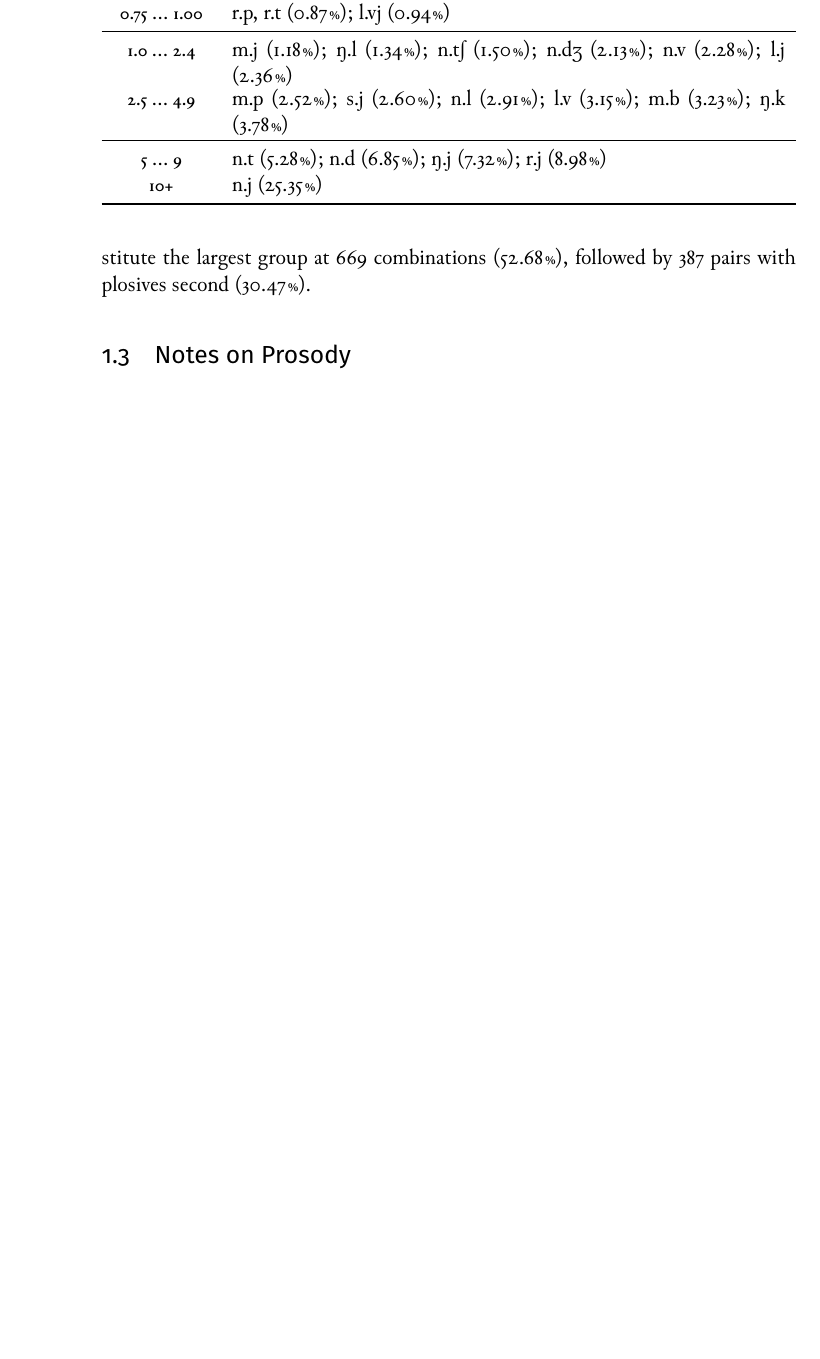
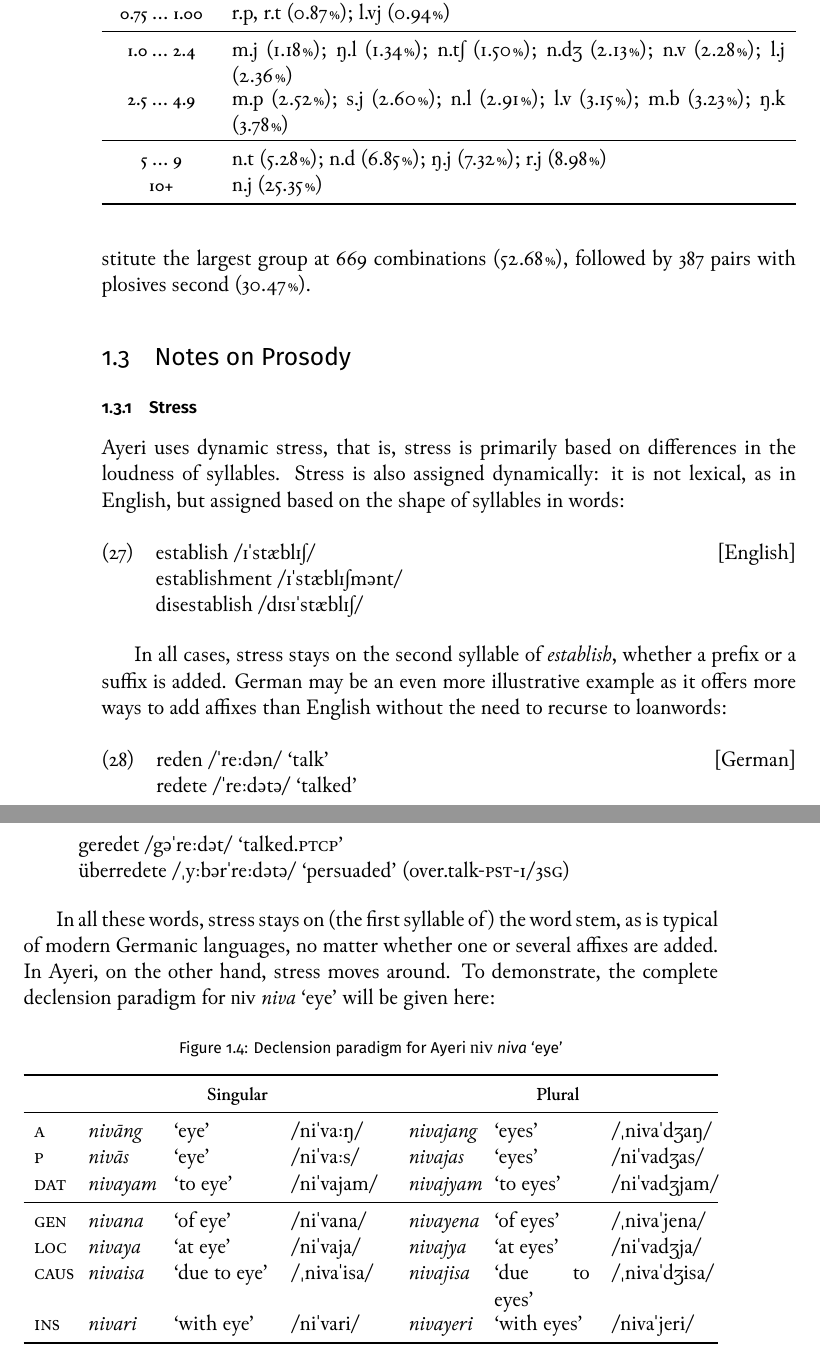
Before and after one commit to carbeck/ayerigrammar, a LaTeX thesis (grammar.tex, which reads chapters/phonology.tex): part of page 40 of 42 before the commit and two parts of pages 40 and 41 of 44 after it, the two joined at a grey line, cut so that both start at the same text, the shorter picture padded with empty space. Compiled offline with XeLaTeX; a missing font is replaced by an installed copy or a similar font.

Commit message:
Initial things on stress

```diff
--- a/chapters/phonology.tex
+++ b/chapters/phonology.tex
@@ -2622,4 +2625,135 @@ approximants constitute the largest group at 669 combinations (52.68\pct),
 followed by 387 pairs with plosives second (30.47\pct).
 
 \section{Notes on Prosody}
-...
+
+\subsection{Stress}
+
+Ayeri uses dynamic stress, that is, stress is primarily based on differences in
+the loudness of syllables. Stress is also assigned dynamically: it is not
+lexical, as in English, but assigned based on the shape of syllables in words:
+
+\ex
+	\rc{English}%
+	establish /ɪˈstæblɪʃ/\\
+	establishment /ɪˈstæblɪʃmənt/\\
+	disestablish /dɪsɪˈstæblɪʃ/
+\xe
+
+In all cases, stress stays on the second syllable of \textit{establish},
+whether a prefix or a suffix is added. German may be an even more illustrative
+example as it offers more ways to add affixes than English without the need to
+recurse to loanwords:
+
+\ex
+	\rc{German}%
+	reden /ˈreːdən/ `talk'\\
+	redete /ˈreːdətə/ `talked'\\
+	geredet /gəˈreːdət/ `talked.\Ptcp{}'\\
+	überredete /ˌyːbərˈreːdətə/ `persuaded' (over.talk-\Pst{}-1/3\Sg{})
+\xe
+
+In all these words, stress stays on (the first syllable of) the word stem, as
+is typical of modern Germanic languages, no matter whether one or several
+affixes are added. In Ayeri, on the other hand, stress moves around. To
+demonstrate, the complete declension paradigm for \xayr{niv}{niva}{eye} will be
+given here:
+
+\begin{figure}[h]
+\caption{Declension paradigm for Ayeri \xayr{niv}{niva}{eye}}
+\begin{tabu} to \linewidth {X[1] I[2] X[3] X[3] I[2] X[3] X[3]}
+\tableheaderfont\toprule
+
+	& \multicolumn3{c}{Singular}
+	& \multicolumn3{c}{Plural}
+	\\
+
+\midrule
+
+% \Top{}
+% 	& niva
+% 	& `the eye'
+% 	& /ˈniva/
+% 	%
+% 	& nivaye
+% 	& `the eyes'
+% 	& /niˈvajə/
+% 	\\
+%
+% \midrule
+
+\Aarg{}
+	& nivāng
+	& `eye'
+	& /niˈvaːŋ/
+	%
+	& nivajang
+	& `eyes'
+	& /ˌnivaˈdʒaŋ/
+	\\
+
+\Parg{}
+	& nivās
+	& `eye'
+	& /niˈvaːs/
+	%
+	& nivajas
+	& `eyes'
+	& /niˈvadʒas/
+	\\
+
+\Dat{}
+	& nivayam
+	& `to eye'
+	& /niˈvajam/
+	%
+	& nivajyam
+	& `to eyes'
+	& /niˈvadʒjam/
+	\\
+
+\midrule
+
+\Gen{}
+	& nivana
+	& `of eye'
+	& /niˈvana/
+	%
+	& nivayena
+	& `of eyes'
+	& /ˌnivaˈjena/
+	\\
+
+\Loc{}
+	& nivaya
+	& `at eye'
+	& /niˈvaja/
+	%
+	& nivajya
+	& `at eyes'
+	& /niˈvadʒja/
+	\\
+
+\Caus{}
+	& nivaisa
+	& `due to eye'
+	& /ˌnivaˈisa/
+	%
+	& nivajisa
+	& `due to eyes'
+	& /ˌnivaˈdʒisa/
+	\\
+
+\Ins{}
+	& nivari
+	& `with eye'
+	& /niˈvari/
+	%
+	& nivayeri
+	& `with eyes'
+	& /nivaˈjeri/
+	\\
+
+\bottomrule
+\end{tabu}
+\label{fig:nivadecl}
+\end{figure}
--- a/grammar.tex
+++ b/grammar.tex
@@ -49,6 +49,9 @@
 % \DisemulatePackage{setspace}
 % \usepackage{setspace}
 % \onehalfspacing
+
+% Calculation stuff
+\usepackage{calc}
 
 % Creative Commons icons
 \usepackage{ccicons}
@@ -268,13 +271,18 @@
 \newcommand{\ques}{\fakesuperscript{?}} % raised question mark
 \newcommand{\orth}[1]{⟨#1⟩}  % Orthography brackets
 \newcommand{\tc}[1]{\trailingcitation{#1}} % \trailingcitation from expex in examples
-\newcommand{\rc}[1]{\rightcomment{#1}} % \rightcomment from expex in examples
+\newcommand{\rc}[1]{\rightcomment{[#1]}} % \rightcomment from expex in examples
 \newcommand{\pct}{\scalebox{.85}{ \%}} % Percent sign with half space before it
 
 \newcommand{\ayr}[1]{\smash{{\Tagati #1}}} % Plain Ayeri orthography
 \newcommand{\rayr}[2]{\smash{{\Tagati #1}} \emph{#2}} % Ayeri orthography + *r*omanization
 \newcommand{\tayr}[2]{#1 `#2'} % Romanization + *t*ranslation
 \newcommand{\xayr}[3]{\smash{\Tagati #1} \emph{#2} `#3'} % Ayeri orthography + romanization + translation
+
+\usepackage{suffix}
+\WithSuffix\newcommand{\ayr}*[1]{{\Tagati #1}} % Plain Ayeri orthography
+\WithSuffix\newcommand{\rayr}*[2]{{\Tagati #1} \emph{#2}} % Ayeri orthography + *r*omanization
+\WithSuffix\newcommand{\xayr}*[3]{{\Tagati #1} \emph{#2} `#3'} % Ayeri orthography + romanization + translation
 
 % blah
 \usepackage{lipsum}
```
Also changed, not shown: chapters/introduction.tex (+1 -1 lines), grammar.pdf, chapters/phonology.tex (9 more changed lines).
